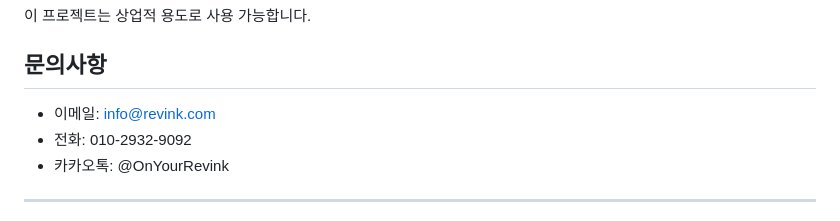
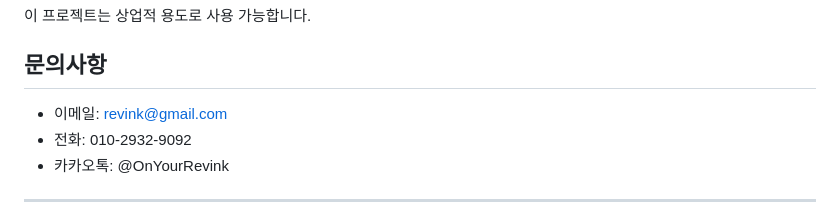
Before and after one commit to gbworkspace9092/OnYouR_REVINK, a Markdown page: README.md, the part around the change. Rendered like a GitHub page.

Commit message:
Update contact email in README.md

```diff
--- a/README.md
+++ b/README.md
@@ -201,7 +201,7 @@ async function saveReservation(data) {
 
 ## 문의사항
 
-- 이메일: info@revink.com
+- 이메일: revink@gmail.com
 - 전화: 010-2932-9092
 - 카카오톡: @OnYourRevink
 
```
